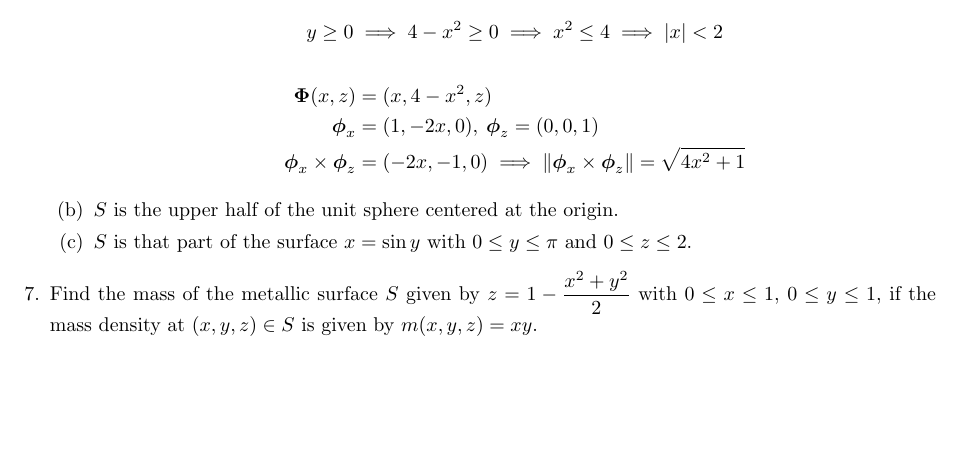
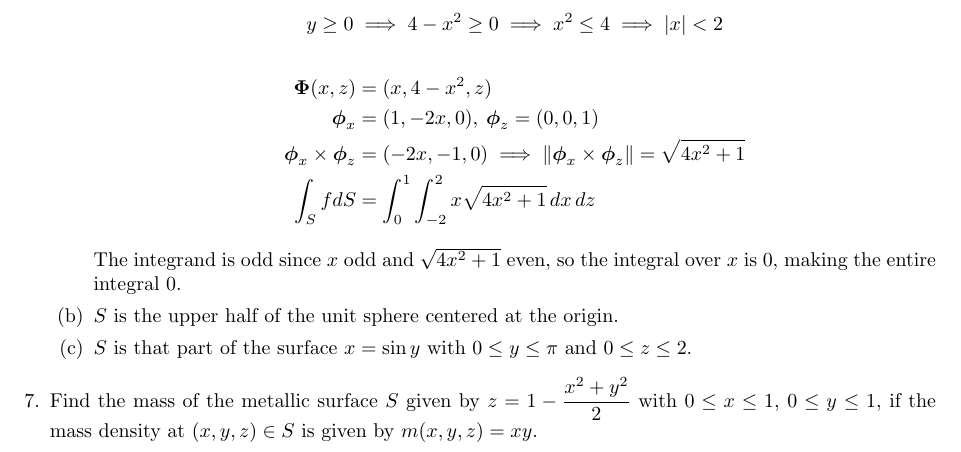
Before and after one commit to poonkeegan/school, a LaTeX document (matb42/a7.tex): part of page 3 of 3, cut so that both start at the same text, the shorter picture padded with empty space. Compiled offline with pdfLaTeX.

Commit message:
Mon Mar  5 15:11:50 EST 2018

```diff
--- a/matb42/a7.tex
+++ b/matb42/a7.tex
@@ -109,8 +109,10 @@ Mar 13th 2018}
         \begin{align*}
                 \boldsymbol \Phi (x,z) &= (x, 4-x^2, z) \\
                 \boldsymbol \phi_x &= (1,-2x,0) ,\: \boldsymbol \phi_z = (0,0,1) \\
-                \boldsymbol \phi_x \times \boldsymbol \phi_z &= (-2x, -1, 0) \implies \norm{\boldsymbol \phi_x \times \boldsymbol \phi_z} = \sqrt{4x^2 + 1}
+                \boldsymbol \phi_x \times \boldsymbol \phi_z &= (-2x, -1, 0) \implies \norm{\boldsymbol \phi_x \times \boldsymbol \phi_z} = \sqrt{4x^2 + 1} \\
+                \int_S fdS &= \int_0^1\int_{-2}^{2}x\sqrt{4x^2 + 1}\, dx\, dz
         \end{align*}
+        The integrand is odd since $x$ odd and $\sqrt{4x^2 + 1}$ even, so the integral over $x$ is 0, making the entire integral 0.
         \item $S$ is the upper half of the unit sphere centered at the origin.
         \item $S$ is that part of the surface $x = \sin y$ with $0 \leq y \leq \pi$ and $0 \leq z \leq 2$.
     \end{enumerate}
```
Also changed, not shown: matb42/a7.pdf.
